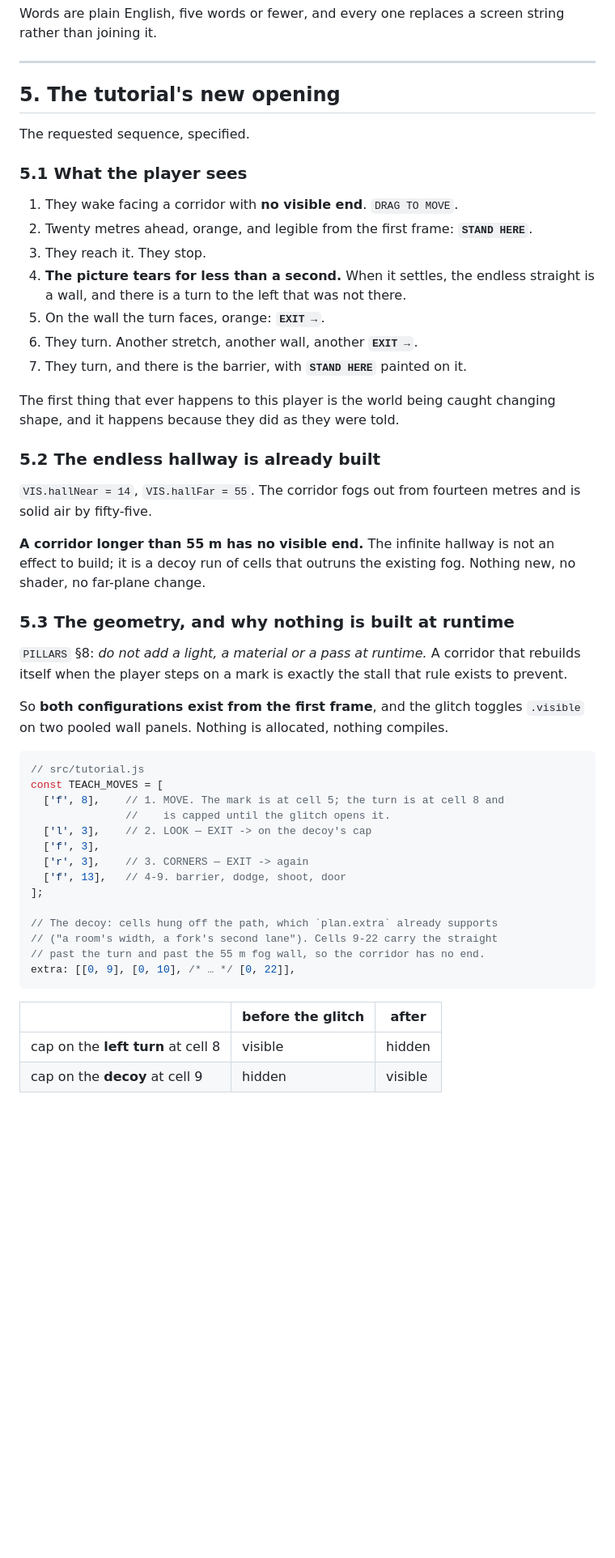
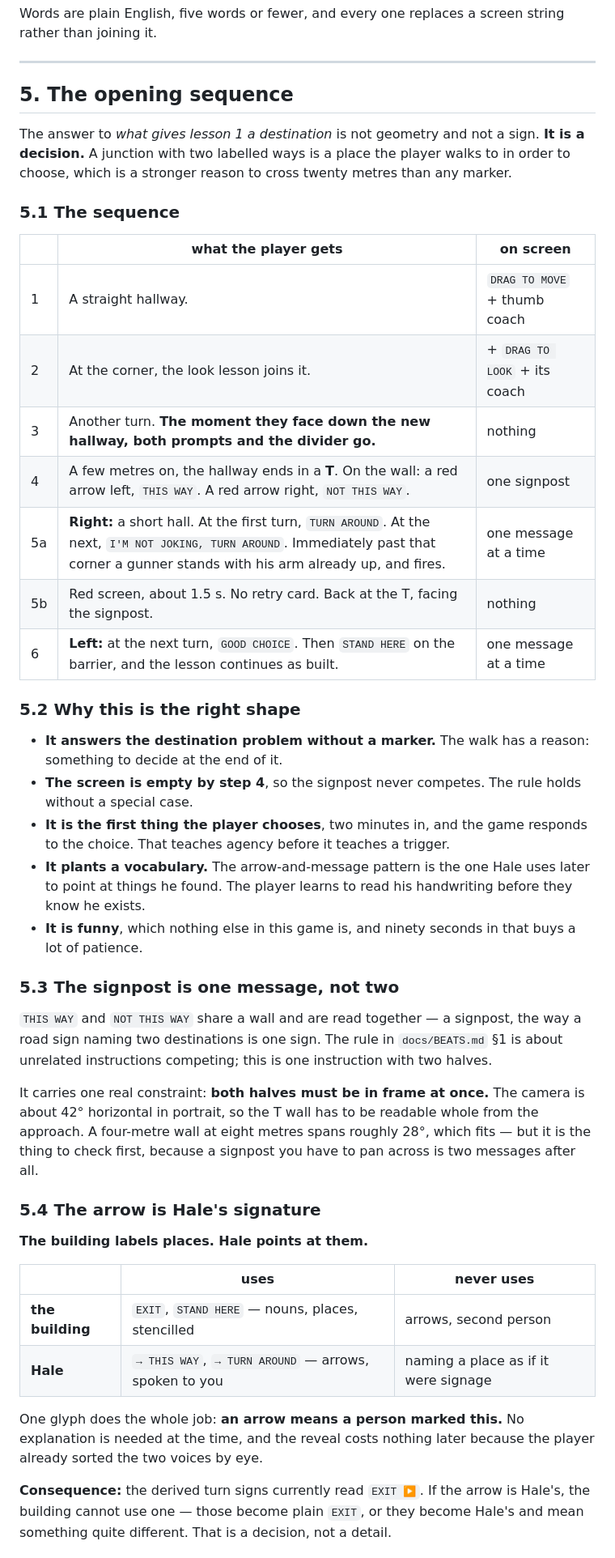
Before and after one commit to onlinestuff4me-sketch/timeshard, a Markdown page: docs/MARKS.md, the part around one of its changes. Shown at 81% size. Rendered like a GitHub page; blank space fills up the shorter version.

````diff
--- a/docs/MARKS.md
+++ b/docs/MARKS.md
@@ -147,61 +147,67 @@ string rather than joining it.
 
 ---
 
-## 5. The tutorial's new opening
+## 5. The opening sequence
 
-The requested sequence, specified.
+The answer to *what gives lesson 1 a destination* is not geometry and not a
+sign. **It is a decision.** A junction with two labelled ways is a place the
+player walks to in order to choose, which is a stronger reason to cross twenty
+metres than any marker.
 
-### 5.1 What the player sees
+### 5.1 The sequence
 
-1. They wake facing a corridor with **no visible end**. `DRAG TO MOVE`.
-2. Twenty metres ahead, orange, and legible from the first frame: **`STAND HERE`**.
-3. They reach it. They stop.
-4. **The picture tears for less than a second.** When it settles, the endless
-   straight is a wall, and there is a turn to the left that was not there.
-5. On the wall the turn faces, orange: **`EXIT →`**.
-6. They turn. Another stretch, another wall, another **`EXIT →`**.
-7. They turn, and there is the barrier, with **`STAND HERE`** painted on it.
+| | what the player gets | on screen |
+|---|---|---|
+| 1 | A straight hallway. | `DRAG TO MOVE` + thumb coach |
+| 2 | At the corner, the look lesson joins it. | + `DRAG TO LOOK` + its coach |
+| 3 | Another turn. **The moment they face down the new hallway, both prompts and the divider go.** | nothing |
+| 4 | A few metres on, the hallway ends in a **T**. On the wall: a red arrow left, `THIS WAY`. A red arrow right, `NOT THIS WAY`. | one signpost |
+| 5a | **Right:** a short hall. At the first turn, `TURN AROUND`. At the next, `I'M NOT JOKING, TURN AROUND`. Immediately past that corner a gunner stands with his arm already up, and fires. | one message at a time |
+| 5b | Red screen, about 1.5 s. No retry card. Back at the T, facing the signpost. | nothing |
+| 6 | **Left:** at the next turn, `GOOD CHOICE`. Then `STAND HERE` on the barrier, and the lesson continues as built. | one message at a time |
 
-The first thing that ever happens to this player is the world being caught
-changing shape, and it happens because they did as they were told.
+### 5.2 Why this is the right shape
 
-### 5.2 The endless hallway is already built
+- **It answers the destination problem without a marker.** The walk has a
+  reason: something to decide at the end of it.
+- **The screen is empty by step 4**, so the signpost never competes. The rule
+  holds without a special case.
+- **It is the first thing the player chooses**, two minutes in, and the game
+  responds to the choice. That teaches agency before it teaches a trigger.
+- **It plants a vocabulary.** The arrow-and-message pattern is the one Hale
+  uses later to point at things he found. The player learns to read his
+  handwriting before they know he exists.
+- **It is funny**, which nothing else in this game is, and ninety seconds in
+  that buys a lot of patience.
 
-`VIS.hallNear = 14`, `VIS.hallFar = 55`. The corridor fogs out from fourteen
-metres and is solid air by fifty-five.
+### 5.3 The signpost is one message, not two
 
-**A corridor longer than 55 m has no visible end.** The infinite hallway is not
-an effect to build; it is a decoy run of cells that outruns the existing fog.
-Nothing new, no shader, no far-plane change.
+`THIS WAY` and `NOT THIS WAY` share a wall and are read together — a
+signpost, the way a road sign naming two destinations is one sign. The rule
+in `docs/BEATS.md` §1 is about unrelated instructions competing; this is one
+instruction with two halves.
 
-### 5.3 The geometry, and why nothing is built at runtime
+It carries one real constraint: **both halves must be in frame at once.** The
+camera is about 42° horizontal in portrait, so the T wall has to be readable
+whole from the approach. A four-metre wall at eight metres spans roughly 28°,
+which fits — but it is the thing to check first, because a signpost you have
+to pan across is two messages after all.
 
-`PILLARS` §8: *do not add a light, a material or a pass at runtime.* A
-corridor that rebuilds itself when the player steps on a mark is exactly the
-stall that rule exists to prevent.
+### 5.4 The arrow is Hale's signature
 
-So **both configurations exist from the first frame**, and the glitch toggles
-`.visible` on two pooled wall panels. Nothing is allocated, nothing compiles.
+**The building labels places. Hale points at them.**
 
-```js
-// src/tutorial.js
-const TEACH_MOVES = [
-  ['f', 8],    // 1. MOVE. The mark is at cell 5; the turn is at cell 8 and
-               //    is capped until the glitch opens it.
-  ['l', 3],    // 2. LOOK — EXIT -> on the decoy's cap
-  ['f', 3],
-  ['r', 3],    // 3. CORNERS — EXIT -> again
-  ['f', 13],   // 4-9. barrier, dodge, shoot, door
-];
+| | uses | never uses |
+|---|---|---|
+| **the building** | `EXIT`, `STAND HERE` — nouns, places, stencilled | arrows, second person |
+| **Hale** | `→ THIS WAY`, `→ TURN AROUND` — arrows, spoken to you | naming a place as if it were signage |
 
-// The decoy: cells hung off the path, which `plan.extra` already supports
-// ("a room's width, a fork's second lane"). Cells 9-22 carry the straight
-// past the turn and past the 55 m fog wall, so the corridor has no end.
-extra: [[0, 9], [0, 10], /* … */ [0, 22]],
-```
+One glyph does the whole job: **an arrow means a person marked this.** No
+explanation is needed at the time, and the reveal costs nothing later because
+the player already sorted the two voices by eye.
 
-| | before the glitch | after |
-|---|---|---|
-| cap on the **left turn** at cell 8 | visible | hidden |
-| cap on the **decoy** at cell 9 | hidden | visible |
+**Consequence:** the derived turn signs currently read `EXIT ▶`. If the arrow
+is Hale's, the building cannot use one — those become plain `EXIT`, or they
+become Hale's and mean something quite different. That is a decision, not a
+detail.
 
````
Also changed, not shown: other parts of docs/MARKS.md (+34 -82 lines), docs/BEATS.md (+11 -0 lines), docs/SCRIPT.md (+7 -0 lines).
